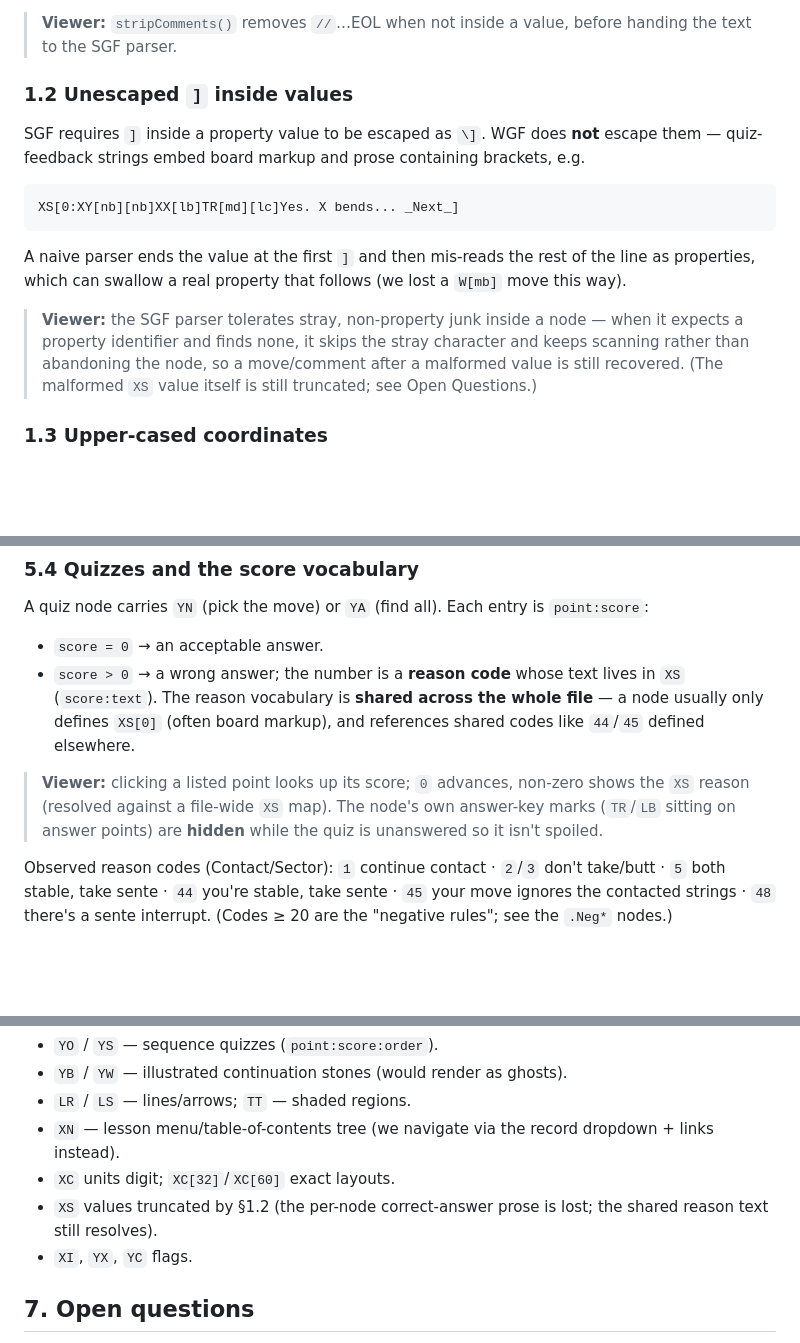
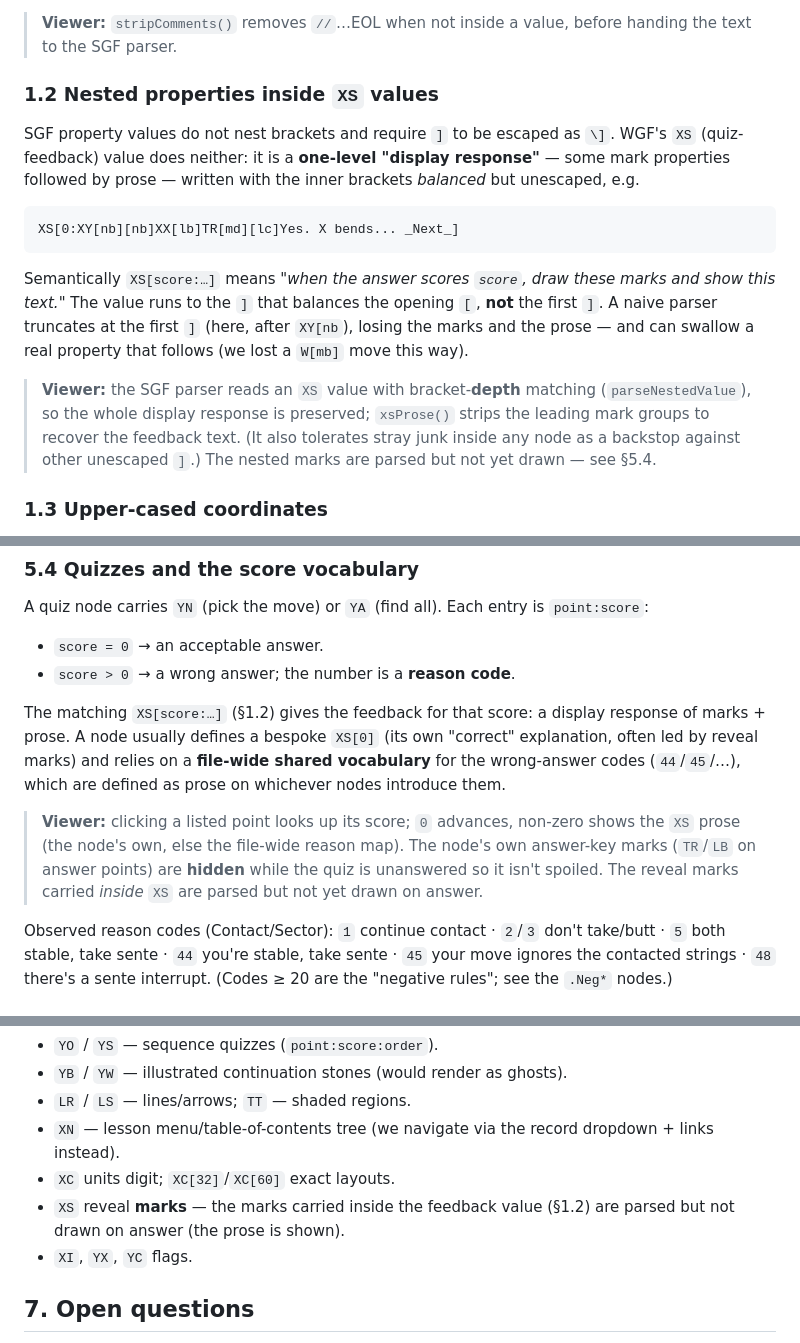
Before and after one commit to paul-lalonde/sgf-viewer, a Markdown page: docs/wgf-format.md, 3 parts joined by grey strips. Drawn GitHub-style; blank space fills up the shorter version.

Commit message:
docs: XS is a nested display response (parsing now preserves it)

````diff
--- a/docs/wgf-format.md
+++ b/docs/wgf-format.md
@@ -33,24 +33,27 @@ properties (often `; // Record 3 Turn 28 node 61`).
 > **Viewer:** `stripComments()` removes `//`…EOL when not inside a value,
 > before handing the text to the SGF parser.
 
-### 1.2 Unescaped `]` inside values
-SGF requires `]` inside a property value to be escaped as `\]`. WGF does
-**not** escape them — quiz-feedback strings embed board markup and prose
-containing brackets, e.g.
+### 1.2 Nested properties inside `XS` values
+SGF property values do not nest brackets and require `]` to be escaped as
+`\]`. WGF's `XS` (quiz-feedback) value does neither: it is a **one-level
+"display response"** — some mark properties followed by prose — written
+with the inner brackets *balanced* but unescaped, e.g.
 
 ```
 XS[0:XY[nb][nb]XX[lb]TR[md][lc]Yes. X bends... _Next_]
 ```
 
-A naive parser ends the value at the first `]` and then mis-reads the rest
-of the line as properties, which can swallow a real property that follows
-(we lost a `W[mb]` move this way).
+Semantically `XS[score:…]` means *"when the answer scores `score`, draw
+these marks and show this text."* The value runs to the `]` that balances
+the opening `[`, **not** the first `]`. A naive parser truncates at the
+first `]` (here, after `XY[nb`), losing the marks and the prose — and can
+swallow a real property that follows (we lost a `W[mb]` move this way).
 
-> **Viewer:** the SGF parser tolerates stray, non-property junk inside a
-> node — when it expects a property identifier and finds none, it skips the
-> stray character and keeps scanning rather than abandoning the node, so a
-> move/comment after a malformed value is still recovered. (The malformed
-> `XS` value itself is still truncated; see Open Questions.)
+> **Viewer:** the SGF parser reads an `XS` value with bracket-**depth**
+> matching (`parseNestedValue`), so the whole display response is preserved;
+> `xsProse()` strips the leading mark groups to recover the feedback text.
+> (It also tolerates stray junk inside any node as a backstop against other
+> unescaped `]`.) The nested marks are parsed but not yet drawn — see §5.4.
 
 ### 1.3 Upper-cased coordinates
 Coordinates are lower-case `a`–`s`, but a few are accidentally upper-cased
@@ -225,15 +228,19 @@ A quiz node carries `YN` (pick the move) or `YA` (find all). Each entry is
 `point:score`:
 
 * `score = 0` → an acceptable answer.
-* `score > 0` → a wrong answer; the number is a **reason code** whose text
-  lives in `XS` (`score:text`). The reason vocabulary is **shared across the
-  whole file** — a node usually only defines `XS[0]` (often board markup),
-  and references shared codes like `44`/`45` defined elsewhere.
+* `score > 0` → a wrong answer; the number is a **reason code**.
+
+The matching `XS[score:…]` (§1.2) gives the feedback for that score: a
+display response of marks + prose. A node usually defines a bespoke `XS[0]`
+(its own "correct" explanation, often led by reveal marks) and relies on a
+**file-wide shared vocabulary** for the wrong-answer codes (`44`/`45`/…),
+which are defined as prose on whichever nodes introduce them.
 
 > **Viewer:** clicking a listed point looks up its score; `0` advances,
-> non-zero shows the `XS` reason (resolved against a file-wide `XS` map). The
-> node's own answer-key marks (`TR`/`LB` sitting on answer points) are
-> **hidden** while the quiz is unanswered so it isn't spoiled.
+> non-zero shows the `XS` prose (the node's own, else the file-wide reason
+> map). The node's own answer-key marks (`TR`/`LB` on answer points) are
+> **hidden** while the quiz is unanswered so it isn't spoiled. The reveal
+> marks carried *inside* `XS` are parsed but not yet drawn on answer.
 
 Observed reason codes (Contact/Sector): `1` continue contact · `2`/`3` don't
 take/butt · `5` both stable, take sente · `44` you're stable, take sente ·
@@ -272,8 +279,8 @@ handled:
 * `XN` — lesson menu/table-of-contents tree (we navigate via the record
   dropdown + links instead).
 * `XC` units digit; `XC[32]`/`XC[60]` exact layouts.
-* `XS` values truncated by §1.2 (the per-node correct-answer prose is lost;
-  the shared reason text still resolves).
+* `XS` reveal **marks** — the marks carried inside the feedback value (§1.2)
+  are parsed but not drawn on answer (the prose is shown).
 * `XI`, `YX`, `YC` flags.
 
 ## 7. Open questions
````
Also changed, not shown: other parts of docs/wgf-format.md (+1 -1 lines).
